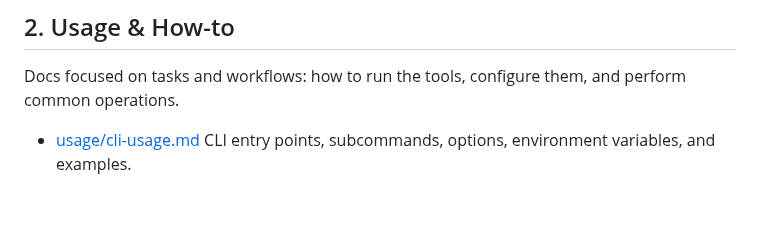
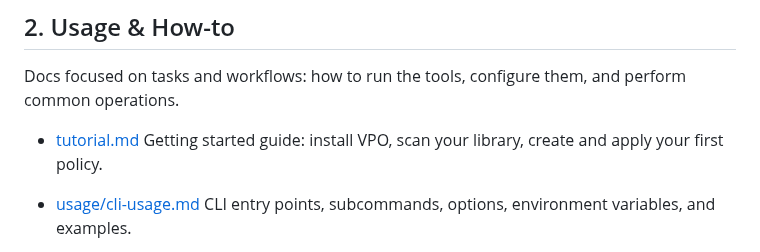
Before and after one commit to randomparity/vpo, a Markdown page: docs/INDEX.md, the part around the change. GitHub-like rendering; blank space fills up the shorter version.

```diff
--- a/docs/INDEX.md
+++ b/docs/INDEX.md
@@ -27,6 +27,9 @@ High-level context for humans and agents: what this project is, what it does, an
 ## 2. Usage & How-to
 
 Docs focused on tasks and workflows: how to run the tools, configure them, and perform common operations.
+
+- [tutorial.md](tutorial.md)
+  Getting started guide: install VPO, scan your library, create and apply your first policy.
 
 - [usage/cli-usage.md](usage/cli-usage.md)
   CLI entry points, subcommands, options, environment variables, and examples.
```
Also changed, not shown: docs/tutorial.md (added, +287 -0 lines), specs/009-polish-packaging-plugins/tasks.md (+3 -3 lines).
